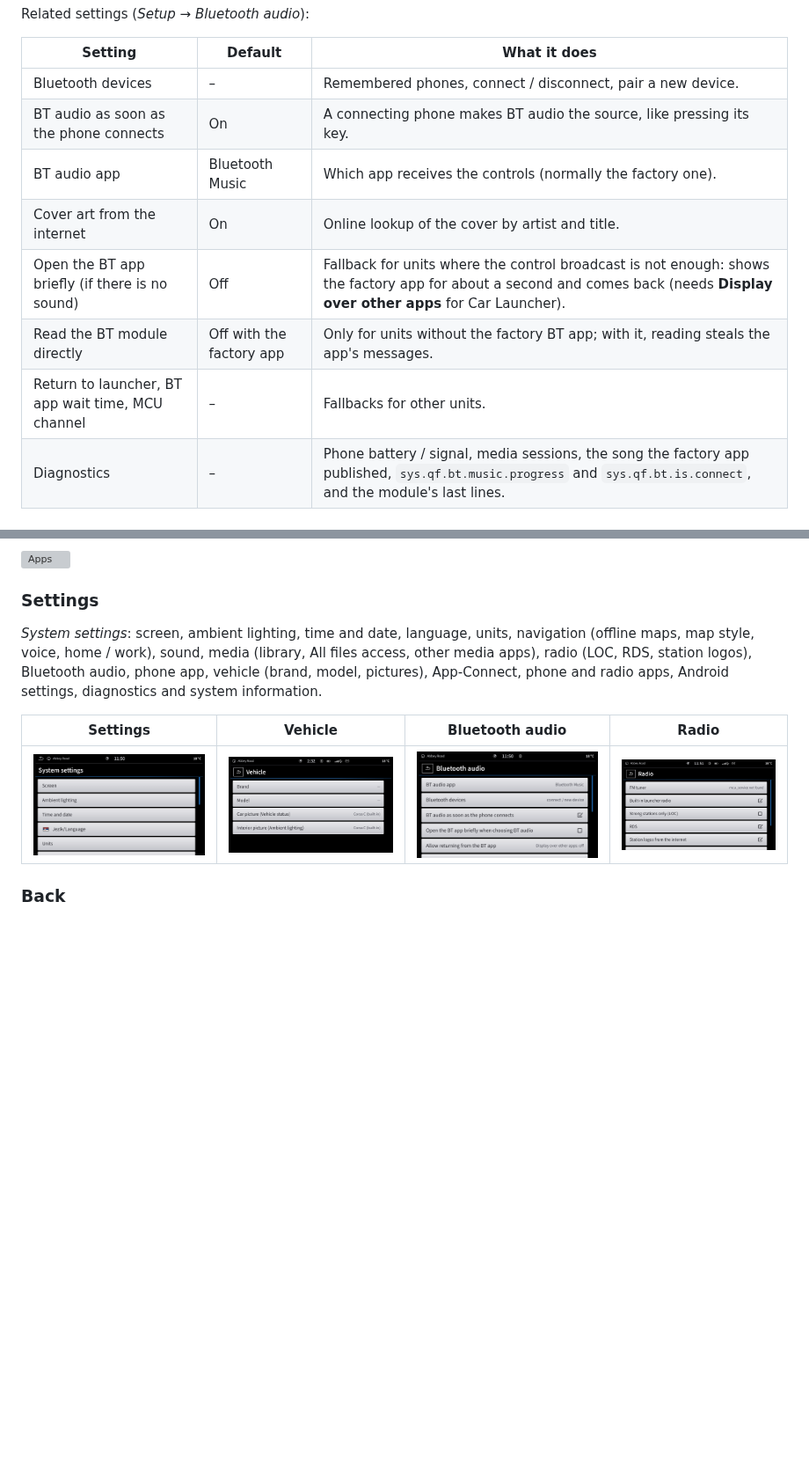
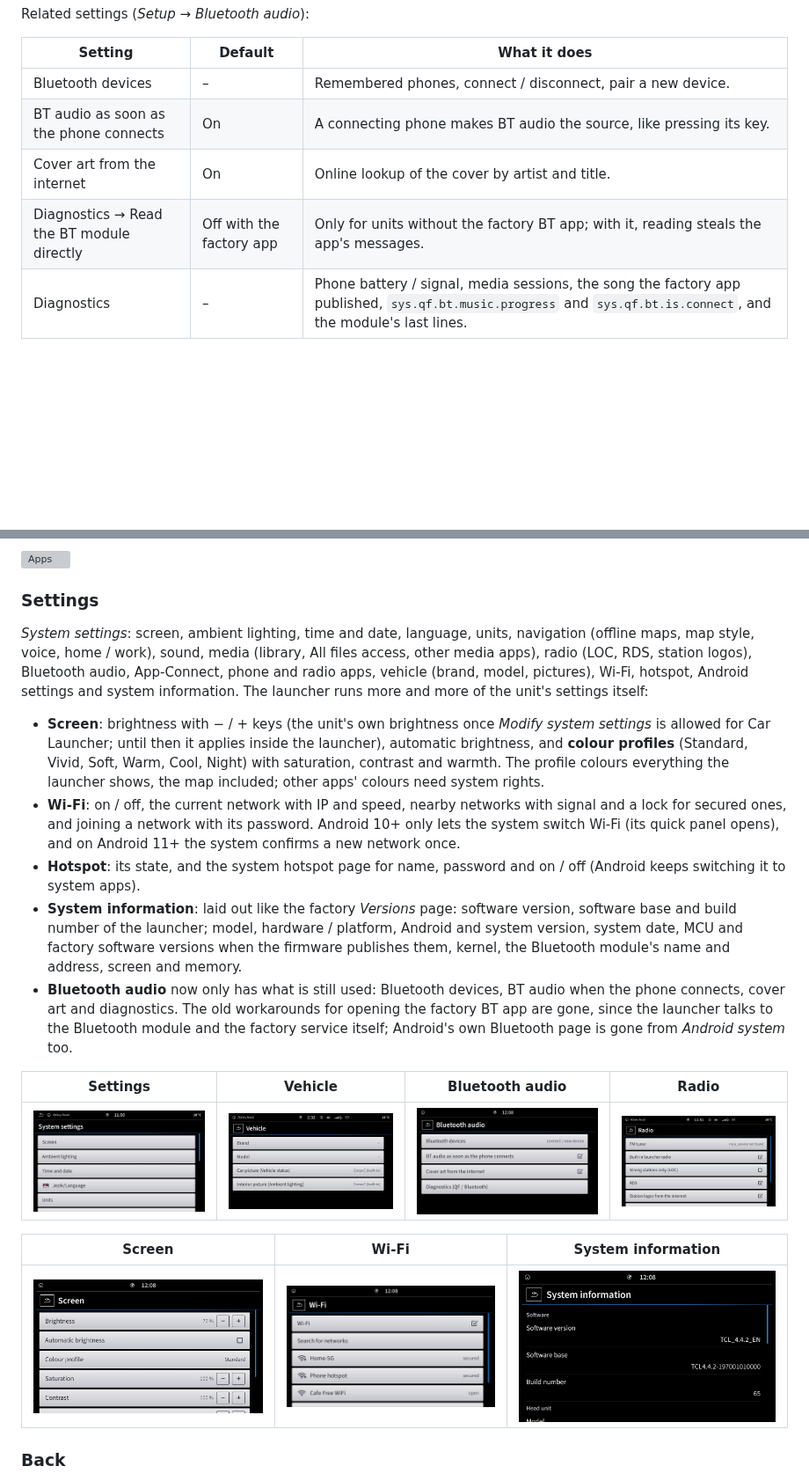
Before and after one commit to LazarC11/TheCarLauncher, a Markdown page: README.md, 2 parts joined by grey strips. Shown at 88% size. GitHub-like rendering; pictures changed too: docs/screenshots/settings-about.png (added), docs/screenshots/settings-bluetooth.png, docs/screenshots/settings-screen.png (added); blank space fills up the shorter version; grey boxes are pictures that could not be loaded.

```diff
--- a/README.md
+++ b/README.md
@@ -162,11 +162,8 @@ Related settings (*Setup → Bluetooth audio*):
 | --- | --- | --- |
 | Bluetooth devices | – | Remembered phones, connect / disconnect, pair a new device. |
 | BT audio as soon as the phone connects | On | A connecting phone makes BT audio the source, like pressing its key. |
-| BT audio app | Bluetooth Music | Which app receives the controls (normally the factory one). |
 | Cover art from the internet | On | Online lookup of the cover by artist and title. |
-| Open the BT app briefly (if there is no sound) | Off | Fallback for units where the control broadcast is not enough: shows the factory app for about a second and comes back (needs **Display over other apps** for Car Launcher). |
-| Read the BT module directly | Off with the factory app | Only for units without the factory BT app; with it, reading steals the app's messages. |
-| Return to launcher, BT app wait time, MCU channel | – | Fallbacks for other units. |
+| Diagnostics → Read the BT module directly | Off with the factory app | Only for units without the factory BT app; with it, reading steals the app's messages. |
 | Diagnostics | – | Phone battery / signal, media sessions, the song the factory app published, `sys.qf.bt.music.progress` and `sys.qf.bt.is.connect`, and the module's last lines. |
 
 ### Radio
@@ -329,12 +326,36 @@ with a **Bluetooth audio** tile that switches the media player to BT.
 
 *System settings*: screen, ambient lighting, time and date, language, units, navigation (offline
 maps, map style, voice, home / work), sound, media (library, All files access, other media apps),
-radio (LOC, RDS, station logos), Bluetooth audio, phone app, vehicle (brand, model, pictures),
-App-Connect, phone and radio apps, Android settings, diagnostics and system information.
+radio (LOC, RDS, station logos), Bluetooth audio, App-Connect, phone and radio apps, vehicle (brand,
+model, pictures), Wi-Fi, hotspot, Android settings and system information. The launcher runs more
+and more of the unit's settings itself:
+
+- **Screen**: brightness with − / + keys (the unit's own brightness once *Modify system settings* is
+  allowed for Car Launcher; until then it applies inside the launcher), automatic brightness, and
+  **colour profiles** (Standard, Vivid, Soft, Warm, Cool, Night) with saturation, contrast and
+  warmth. The profile colours everything the launcher shows, the map included; other apps' colours
+  need system rights.
+- **Wi-Fi**: on / off, the current network with IP and speed, nearby networks with signal and a lock
+  for secured ones, and joining a network with its password. Android 10+ only lets the system
+  switch Wi-Fi (its quick panel opens), and on Android 11+ the system confirms a new network once.
+- **Hotspot**: its state, and the system hotspot page for name, password and on / off (Android keeps
+  switching it to system apps).
+- **System information**: laid out like the factory *Versions* page: software version, software base
+  and build number of the launcher; model, hardware / platform, Android and system version, system
+  date, MCU and factory software versions when the firmware publishes them, kernel, the Bluetooth
+  module's name and address, screen and memory.
+- **Bluetooth audio** now only has what is still used: Bluetooth devices, BT audio when the phone
+  connects, cover art and diagnostics. The old workarounds for opening the factory BT app are gone,
+  since the launcher talks to the Bluetooth module and the factory service itself; Android's own
+  Bluetooth page is gone from *Android system* too.
 
 | Settings | Vehicle | Bluetooth audio | Radio |
 | --- | --- | --- | --- |
 | ![Settings](docs/screenshots/settings.png) | ![Vehicle](docs/screenshots/settings-vehicle.png) | ![Bluetooth](docs/screenshots/settings-bluetooth.png) | ![Radio](docs/screenshots/settings-radio.png) |
+
+| Screen | Wi-Fi | System information |
+| --- | --- | --- |
+| ![Screen](docs/screenshots/settings-screen.png) | ![Wi-Fi](docs/screenshots/settings-wifi.png) | ![System information](docs/screenshots/settings-about.png) |
 
 ### Back
 
```
Also changed, not shown: other parts of README.md (+1 -2 lines), 7 other files.
